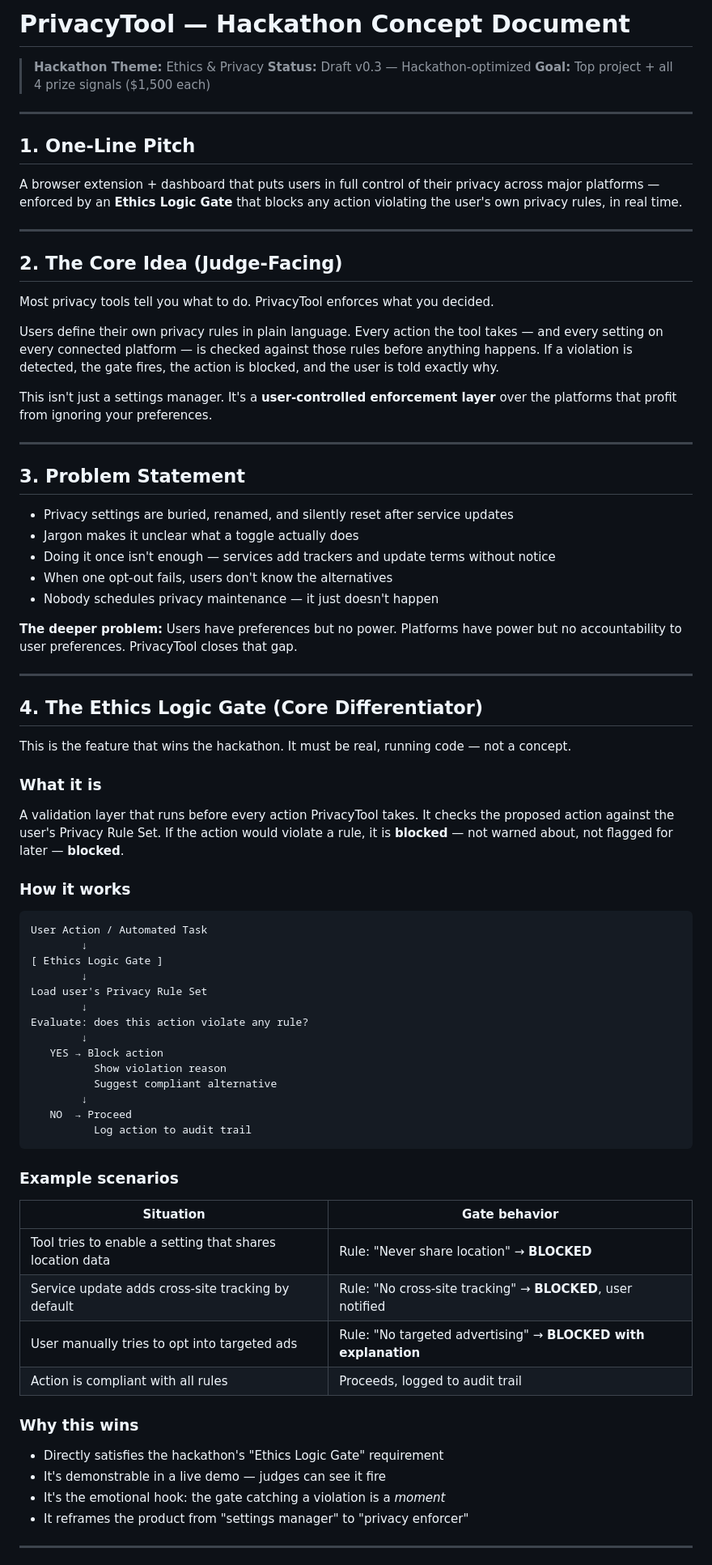
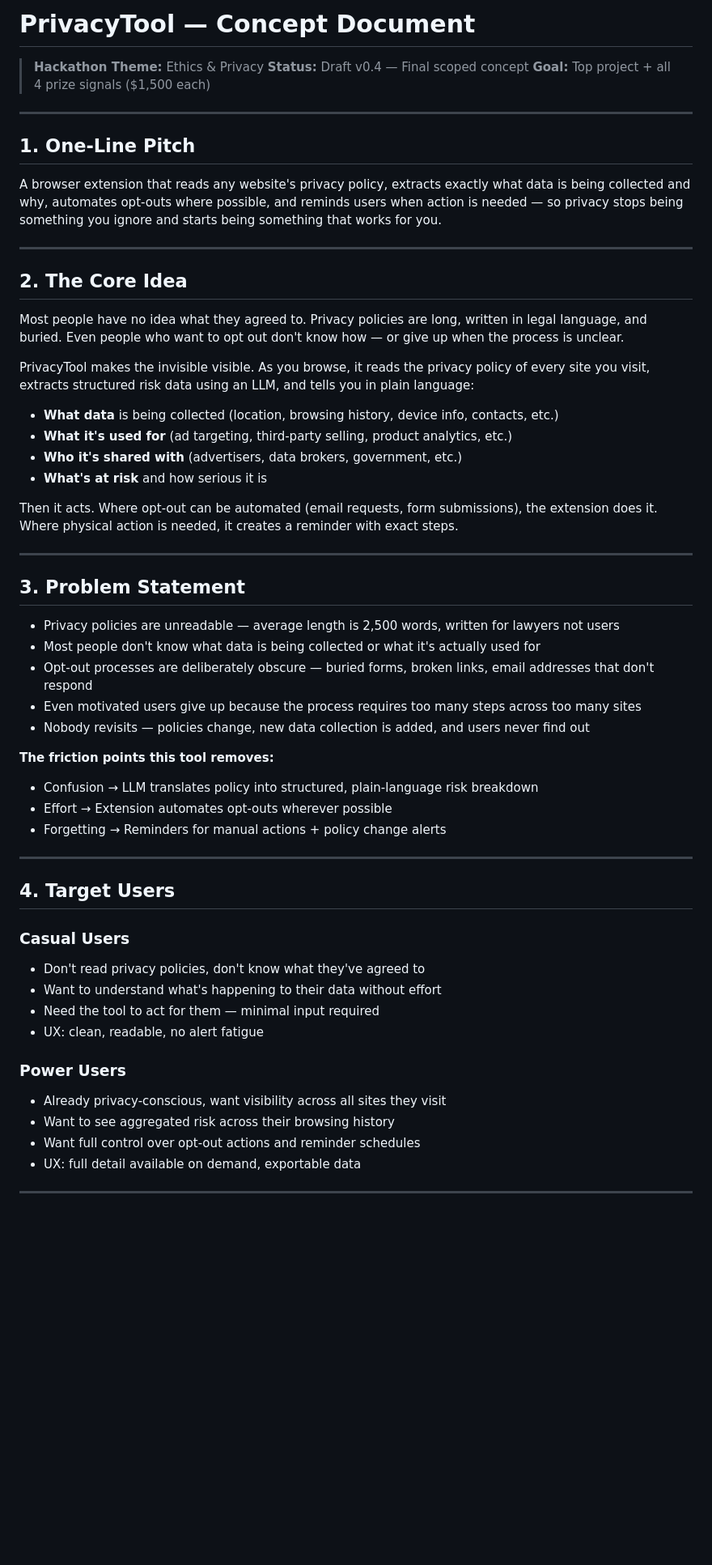
Before and after one commit to Suhxs-Reddy/KiroHackathon, a Markdown page: CONCEPT.md, the part around one of its changes. Shown at 81% size. GitHub-like rendering; blank space fills up the shorter version.

````diff
--- a/CONCEPT.md
+++ b/CONCEPT.md
@@ -1,79 +1,60 @@
-# PrivacyTool — Hackathon Concept Document
+# PrivacyTool — Concept Document
 
 > **Hackathon Theme:** Ethics & Privacy
-> **Status:** Draft v0.3 — Hackathon-optimized
+> **Status:** Draft v0.4 — Final scoped concept
 > **Goal:** Top project + all 4 prize signals ($1,500 each)
 
 ---
 
 ## 1. One-Line Pitch
 
-A browser extension + dashboard that puts users in full control of their privacy across major platforms — enforced by an **Ethics Logic Gate** that blocks any action violating the user's own privacy rules, in real time.
+A browser extension that reads any website's privacy policy, extracts exactly what data is being collected and why, automates opt-outs where possible, and reminds users when action is needed — so privacy stops being something you ignore and starts being something that works for you.
 
 ---
 
-## 2. The Core Idea (Judge-Facing)
+## 2. The Core Idea
 
-Most privacy tools tell you what to do. PrivacyTool enforces what you decided.
+Most people have no idea what they agreed to. Privacy policies are long, written in legal language, and buried. Even people who want to opt out don't know how — or give up when the process is unclear.
 
-Users define their own privacy rules in plain language. Every action the tool takes — and every setting on every connected platform — is checked against those rules before anything happens. If a violation is detected, the gate fires, the action is blocked, and the user is told exactly why.
+PrivacyTool makes the invisible visible. As you browse, it reads the privacy policy of every site you visit, extracts structured risk data using an LLM, and tells you in plain language:
 
-This isn't just a settings manager. It's a **user-controlled enforcement layer** over the platforms that profit from ignoring your preferences.
+- **What data** is being collected (location, browsing history, device info, contacts, etc.)
+- **What it's used for** (ad targeting, third-party selling, product analytics, etc.)
+- **Who it's shared with** (advertisers, data brokers, government, etc.)
+- **What's at risk** and how serious it is
+
+Then it acts. Where opt-out can be automated (email requests, form submissions), the extension does it. Where physical action is needed, it creates a reminder with exact steps.
 
 ---
 
 ## 3. Problem Statement
 
-- Privacy settings are buried, renamed, and silently reset after service updates
-- Jargon makes it unclear what a toggle actually does
-- Doing it once isn't enough — services add trackers and update terms without notice
-- When one opt-out fails, users don't know the alternatives
-- Nobody schedules privacy maintenance — it just doesn't happen
+- Privacy policies are unreadable — average length is 2,500 words, written for lawyers not users
+- Most people don't know what data is being collected or what it's actually used for
+- Opt-out processes are deliberately obscure — buried forms, broken links, email addresses that don't respond
+- Even motivated users give up because the process requires too many steps across too many sites
+- Nobody revisits — policies change, new data collection is added, and users never find out
 
-**The deeper problem:** Users have preferences but no power. Platforms have power but no accountability to user preferences. PrivacyTool closes that gap.
+**The friction points this tool removes:**
+- Confusion → LLM translates policy into structured, plain-language risk breakdown
+- Effort → Extension automates opt-outs wherever possible
+- Forgetting → Reminders for manual actions + policy change alerts
 
 ---
 
-## 4. The Ethics Logic Gate (Core Differentiator)
+## 4. Target Users
 
-This is the feature that wins the hackathon. It must be real, running code — not a concept.
+### Casual Users
+- Don't read privacy policies, don't know what they've agreed to
+- Want to understand what's happening to their data without effort
+- Need the tool to act for them — minimal input required
+- UX: clean, readable, no alert fatigue
 
-### What it is
-A validation layer that runs before every action PrivacyTool takes. It checks the proposed action against the user's Privacy Rule Set. If the action would violate a rule, it is **blocked** — not warned about, not flagged for later — **blocked**.
-
-### How it works
-
-```
-User Action / Automated Task
-        ↓
-[ Ethics Logic Gate ]
-        ↓
-Load user's Privacy Rule Set
-        ↓
-Evaluate: does this action violate any rule?
-        ↓
-   YES → Block action
-          Show violation reason
-          Suggest compliant alternative
-        ↓
-   NO  → Proceed
-          Log action to audit trail
-```
-
-### Example scenarios
-
-| Situation | Gate behavior |
-|---|---|
-| Tool tries to enable a setting that shares location data | Rule: "Never share location" → **BLOCKED** |
-| Service update adds cross-site tracking by default | Rule: "No cross-site tracking" → **BLOCKED**, user notified |
-| User manually tries to opt into targeted ads | Rule: "No targeted advertising" → **BLOCKED with explanation** |
-| Action is compliant with all rules | Proceeds, logged to audit trail |
-
-### Why this wins
-- Directly satisfies the hackathon's "Ethics Logic Gate" requirement
-- It's demonstrable in a live demo — judges can see it fire
-- It's the emotional hook: the gate catching a violation is a *moment*
-- It reframes the product from "settings manager" to "privacy enforcer"
+### Power Users
+- Already privacy-conscious, want visibility across all sites they visit
+- Want to see aggregated risk across their browsing history
+- Want full control over opt-out actions and reminder schedules
+- UX: full detail available on demand, exportable data
 
 ---
 
````
Also changed, not shown: other parts of CONCEPT.md (+165 -140 lines).
